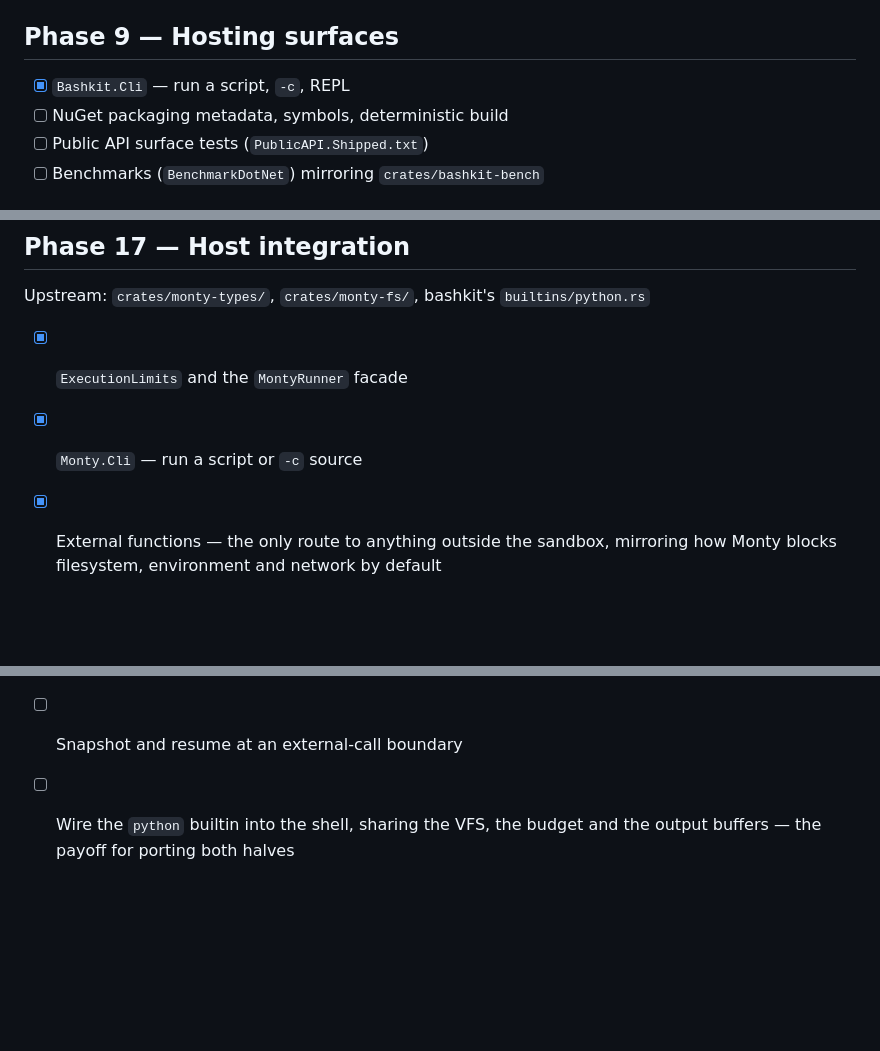
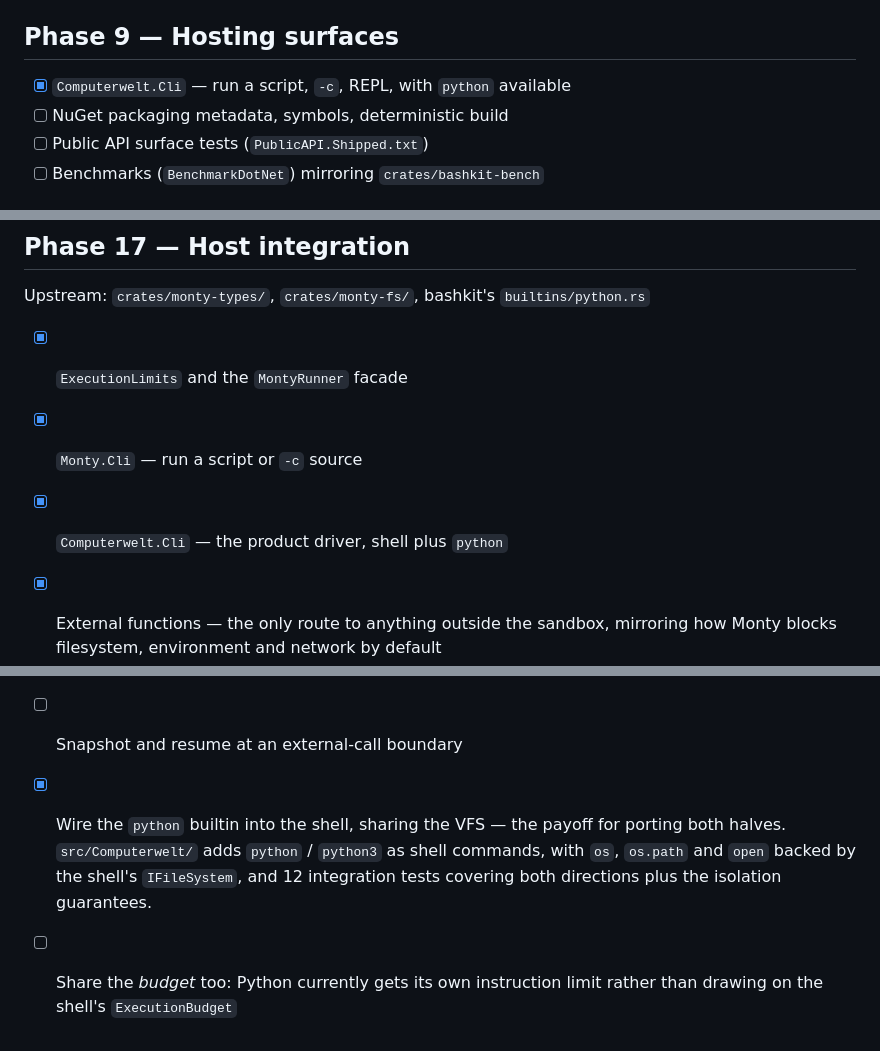
Before and after one commit to theolivenbaum/computerwelt, a Markdown page: todo.md, 3 parts joined by grey strips. Rendered like a GitHub page; blank space fills up the shorter version.

```diff
--- a/todo.md
+++ b/todo.md
@@ -219,7 +219,7 @@ Upstream: `lib.rs`, `tool.rs`, `tool_def.rs`, `tool_registry.rs`
 
 ## Phase 9 — Hosting surfaces
 
-- [x] `Bashkit.Cli` — run a script, `-c`, REPL
+- [x] `Computerwelt.Cli` — run a script, `-c`, REPL, with `python` available
 - [ ] NuGet packaging metadata, symbols, deterministic build
 - [ ] Public API surface tests (`PublicAPI.Shipped.txt`)
 - [ ] Benchmarks (`BenchmarkDotNet`) mirroring `crates/bashkit-bench`
@@ -367,11 +367,16 @@ Upstream: `crates/monty-types/`, `crates/monty-fs/`, bashkit's `builtins/python.
 
 - [x] `ExecutionLimits` and the `MontyRunner` facade
 - [x] `Monty.Cli` — run a script or `-c` source
+- [x] `Computerwelt.Cli` — the product driver, shell plus `python`
 - [x] External functions — the only route to anything outside the sandbox, mirroring how
       Monty blocks filesystem, environment and network by default
 - [x] `PyDataclass` — the record shape the host boundary passes structured values in
 - [ ] Host object model: converting between .NET values and Monty objects
 - [ ] Async external functions (`async_call`, `async_fail`)
 - [ ] Snapshot and resume at an external-call boundary
-- [ ] Wire the `python` builtin into the shell, sharing the VFS, the budget and the
-      output buffers — the payoff for porting both halves
+- [x] Wire the `python` builtin into the shell, sharing the VFS — the payoff for porting
+      both halves. `src/Computerwelt/` adds `python` / `python3` as shell commands, with
+      `os`, `os.path` and `open` backed by the shell's `IFileSystem`, and 12 integration
+      tests covering both directions plus the isolation guarantees.
+- [ ] Share the *budget* too: Python currently gets its own instruction limit rather than
+      drawing on the shell's `ExecutionBudget`
```
Also changed, not shown: CLAUDE.md (+6 -3 lines), README.md (+20 -6 lines).
